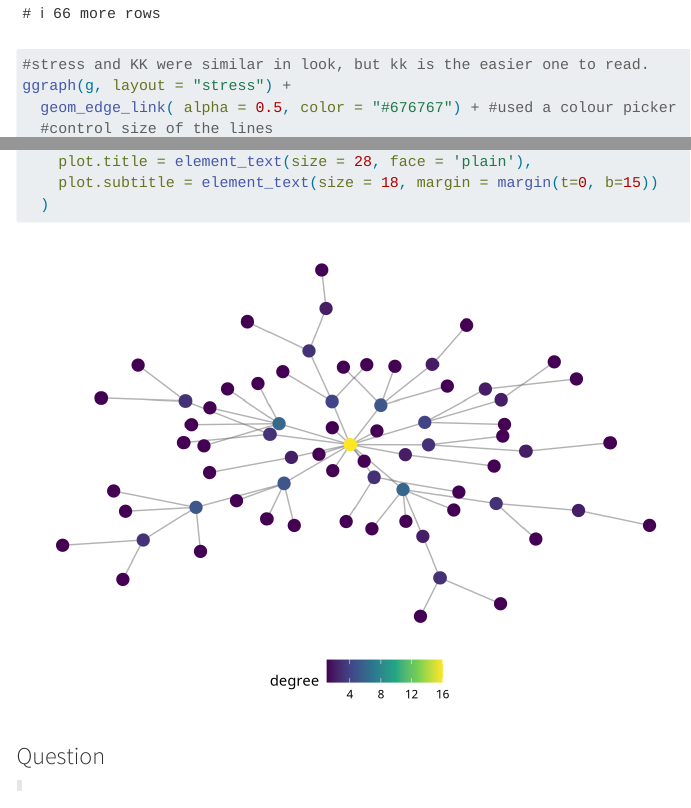
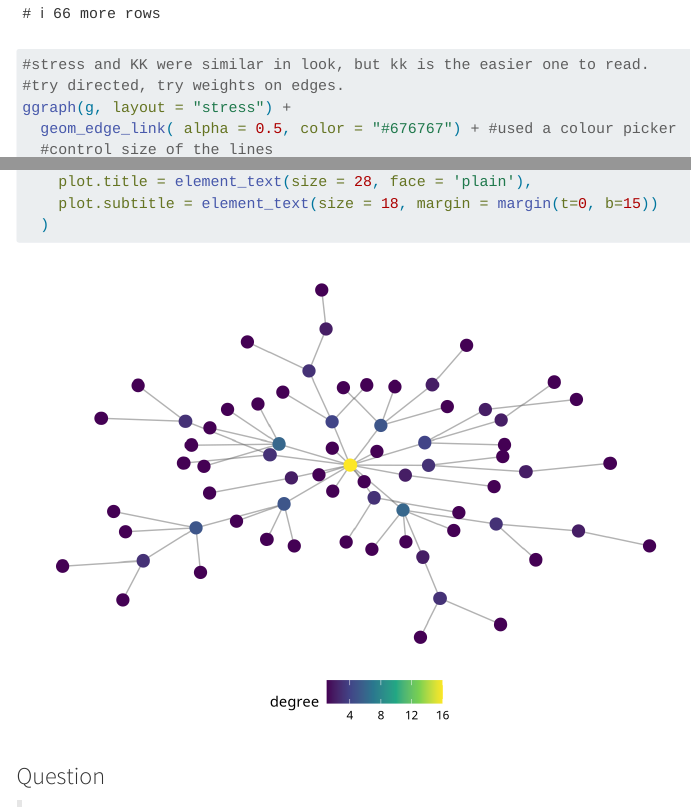
Before and after one commit to Jlavack/Assignment_2_Networks, a Quarto document (assignment2_john_lavack_20001249.qmd): the page in a window 1100 px wide, from 9170 px down, and a second part further down, joined at a grey line. Rendered offline with R 4.5, knitr and Pandoc in place of Quarto, with nearby package versions; some code elsewhere in the file could not run offline; menus at the side of the page are left out; long lines of code are wrapped.

````diff
--- a/assignment2_john_lavack_20001249.qmd
+++ b/assignment2_john_lavack_20001249.qmd
@@ -415,6 +415,7 @@
 
 ```{r}
 #stress and KK were similar in look, but kk is the easier one to read.
+#try directed, try weights on edges.
 ggraph(g, layout = "stress") +
   geom_edge_link( alpha = 0.5, color = "#676767") + #used a colour picker
   #control size of the lines
````
